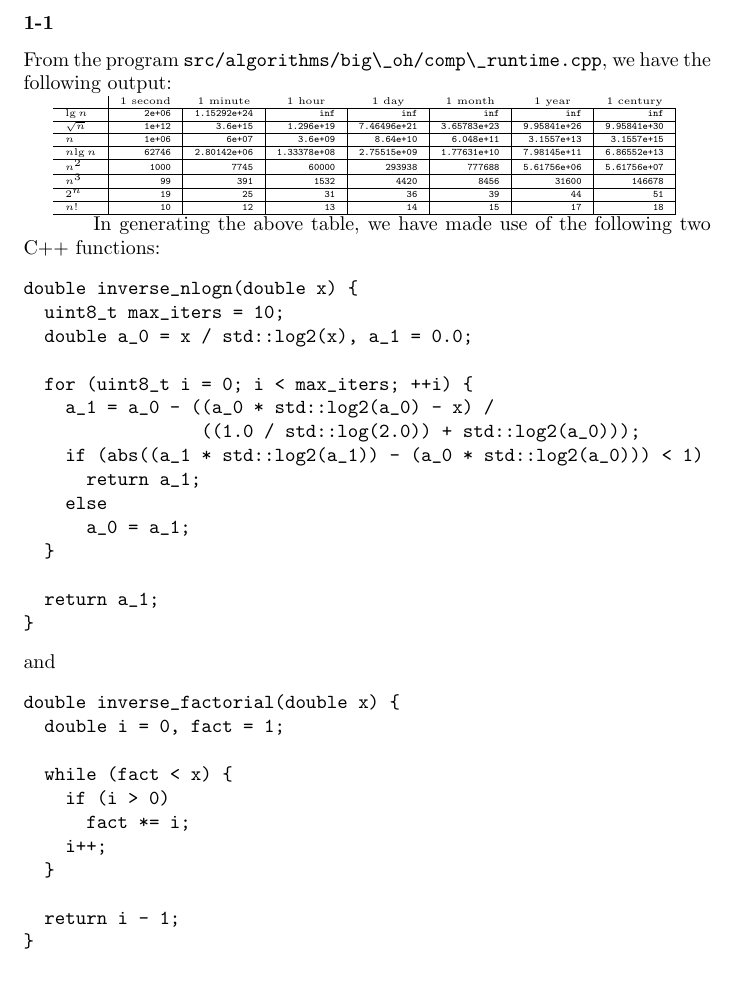
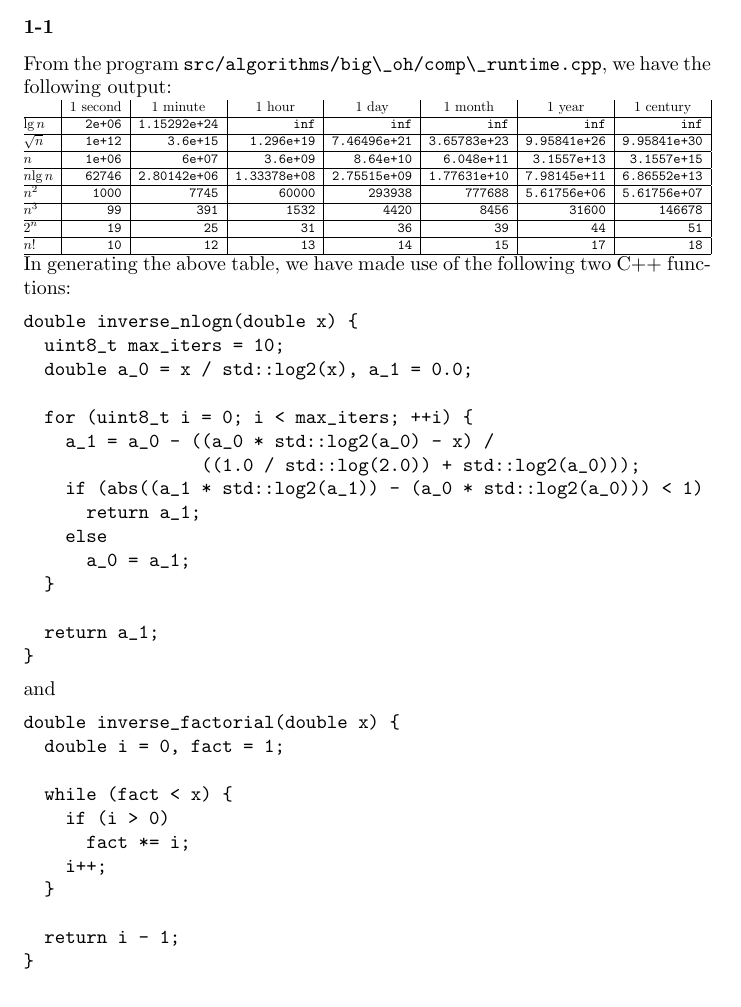
Before and after one commit to GrahamStrickland/clrs, a LaTeX document (tex/clrs.tex, which reads tex/ch01/sections/exercises/p1_1.tex): part of page 3 of 4, cut so that both start at the same text. Compiled offline with pdfLaTeX.

Commit message:
Fix table sizing and column headings for p1-1

```diff
--- a/tex/ch01/sections/exercises/p1_1.tex
+++ b/tex/ch01/sections/exercises/p1_1.tex
@@ -1,9 +1,12 @@
 From the program \path{src/algorithms/big\_oh/comp\_runtime.cpp}, we have the following
-output:\par
-\tiny\begin{tabular}{ l | r | r | r | r | r | r | r |}
-    \qquad & \multicolumn{1}{c}{1 second} & \multicolumn{1}{c}{1 minute}
-          & \multicolumn{1}{c}{1 hour} & \multicolumn{1}{c}{1 day} & \multicolumn{1}{c}{1 month}
-          & \multicolumn{1}{c}{1 year} & \multicolumn{1}{c}{1 century} \\
+output:
+
+\begin{adjustbox}{width={\textwidth},totalheight={\textheight},keepaspectratio}
+    \begin{tabular}{@{} l | r | r | r | r | r | r | r |}
+        \qquad & \multicolumn{1}{c |}{1 second} & \multicolumn{1}{c |}{1 minute}
+               & \multicolumn{1}{c |}{1 hour} & \multicolumn{1}{c |}{1 day}
+               & \multicolumn{1}{c |}{1 month} & \multicolumn{1}{c |}{1 year}
+               & \multicolumn{1}{c |}{1 century} \\
         \hline
         $\text{lg}\,n$  & \texttt{2e+06}  & \texttt{1.15292e+24} & \texttt{inf}
         & \texttt{inf}         & \texttt{inf}         & \texttt{inf}         & \texttt{inf} \\
@@ -30,7 +33,7 @@ output:\par
         & \texttt{14}          & \texttt{15}          & \texttt{17}          & \texttt{18} \\
         \hline
     \end{tabular}
-\par \normalsize
+\end{adjustbox}
 \qquad In generating the above table, we have made use of the following two C++ functions:
 \begin{verbatim}
 double inverse_nlogn(double x) {
--- a/tex/clrs.tex
+++ b/tex/clrs.tex
@@ -6,6 +6,7 @@
 \usepackage{amsmath}
 \usepackage{amssymb}
 \usepackage{hyperref}
+\usepackage{adjustbox}
 \usepackage{tikz}
 \usetikzlibrary{matrix,positioning,arrows.meta,arrows}
 
```
Also changed, not shown: tex/clrs.pdf. Lines whose indentation alone changed are shown as unchanged.
